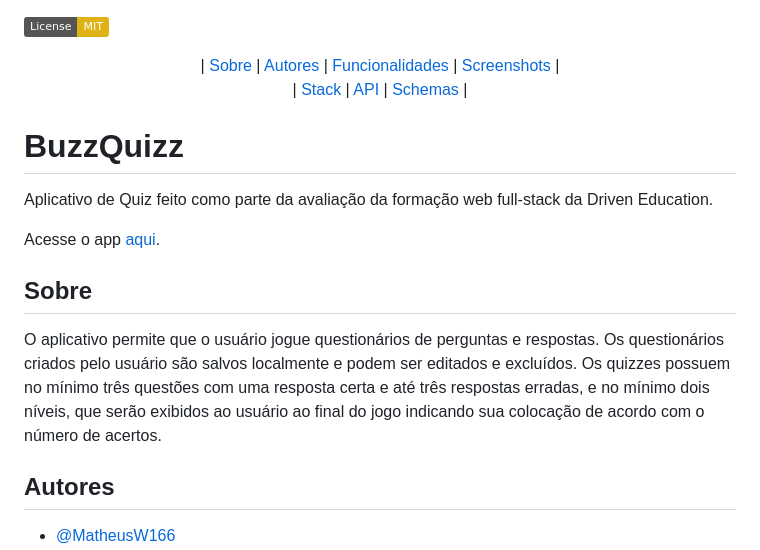
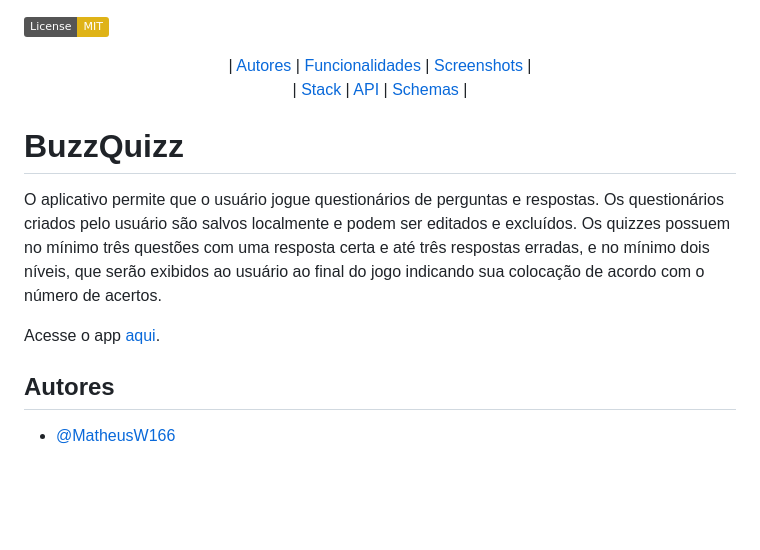
Before and after one commit to MatheusW166/buzzquizz, a Markdown page: README.md, the part around the change. Rendered like a GitHub page; badges without logos; blank space fills up the shorter version.

```diff
--- a/README.md
+++ b/README.md
@@ -1,16 +1,13 @@
 [![License: MIT](https://img.shields.io/badge/License-MIT-yellow.svg)](https://github.com/MatheusW166/buzzquizz/blob/main/LICENCE)
 
 <div align="center">
-<p>| <a href="#sobre">Sobre</a> | <a href="#autores">Autores</a> | <a href="#funcionalidades">Funcionalidades</a> | <a href="#screenshots">Screenshots</a> |<br/>| <a href="#stack">Stack</a> | <a href="#api">API</a> | <a href="#schemas">Schemas</a> |</p>
+<p>| <a href="#autores">Autores</a> | <a href="#funcionalidades">Funcionalidades</a> | <a href="#screenshots">Screenshots</a> |<br/>| <a href="#stack">Stack</a> | <a href="#api">API</a> | <a href="#schemas">Schemas</a> |</p>
 </div>
 
 # BuzzQuizz
-Aplicativo de Quiz feito como parte da avaliação da formação web full-stack da Driven Education.
+O aplicativo permite que o usuário jogue questionários de perguntas e respostas. Os questionários criados pelo usuário são salvos localmente e podem ser editados e excluídos. Os quizzes possuem no mínimo três questões com uma resposta certa e até três respostas erradas, e no mínimo dois níveis, que serão exibidos ao usuário ao final do jogo indicando sua colocação de acordo com o número de acertos.
 
 Acesse o app [aqui](https://matheusw166.github.io/buzzquizz/).
-
-## Sobre
-O aplicativo permite que o usuário jogue questionários de perguntas e respostas. Os questionários criados pelo usuário são salvos localmente e podem ser editados e excluídos. Os quizzes possuem no mínimo três questões com uma resposta certa e até três respostas erradas, e no mínimo dois níveis, que serão exibidos ao usuário ao final do jogo indicando sua colocação de acordo com o número de acertos.
 
 ## Autores
 - [@MatheusW166](https://github.com/MatheusW166)
```
